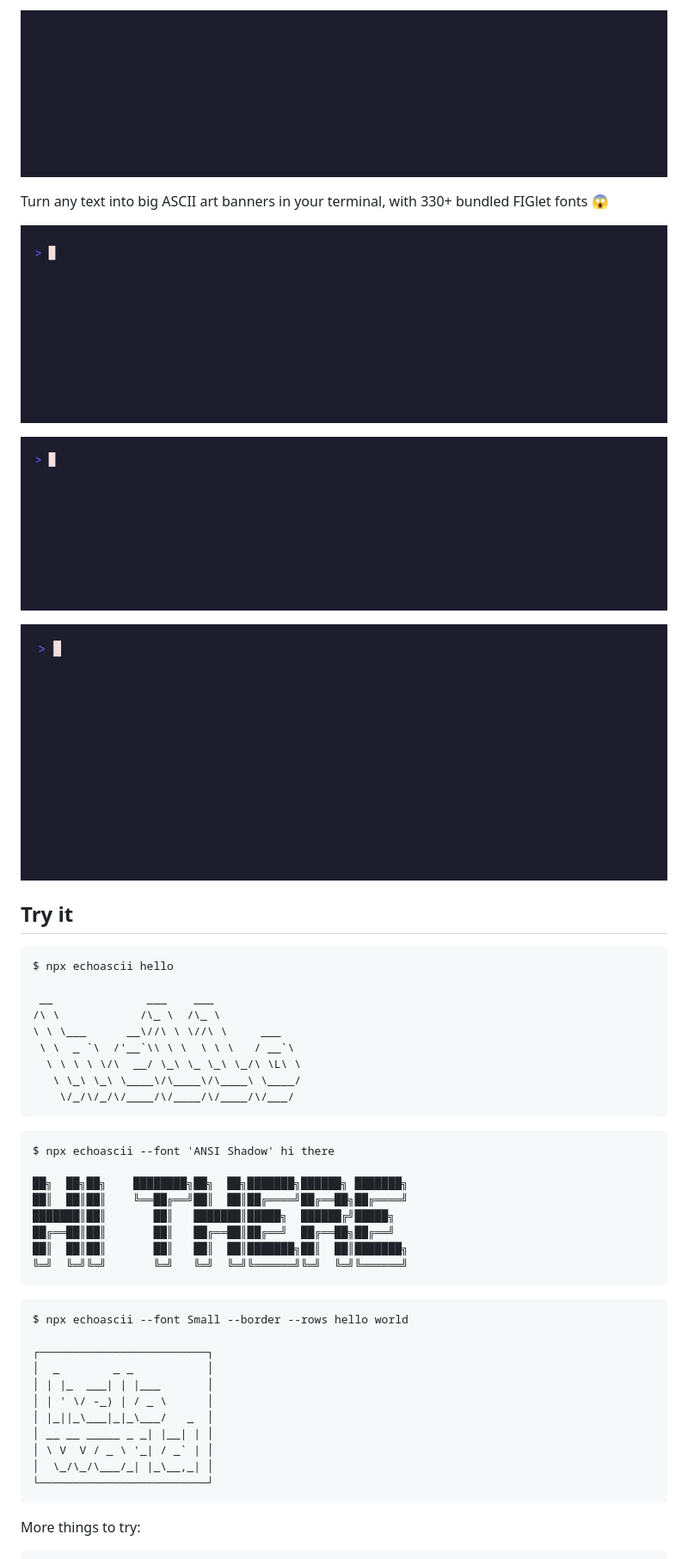
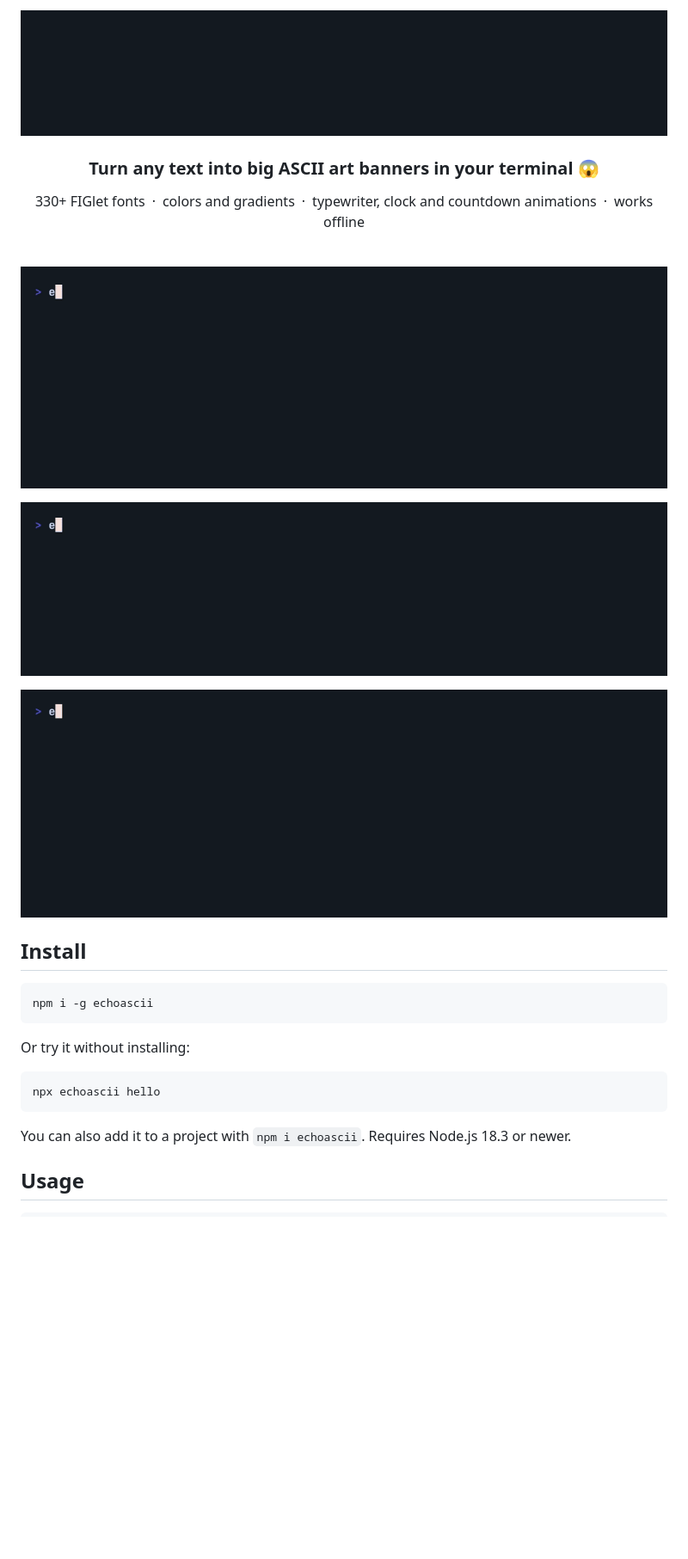
Before and after one commit to thatsprettyfaroutman/echoascii, a Markdown page: README.md, the part around one of its changes. Shown at 86% size. Drawn GitHub-style; pictures changed too: docs/recordings/clock.gif, docs/recordings/countdown.gif, docs/recordings/title.gif; blank space fills up the shorter version.

````diff
--- a/README.md
+++ b/README.md
@@ -2,5 +2,11 @@
 
-Turn any text into big ASCII art banners in your terminal, with 330+ bundled FIGlet fonts 😱
+<h3 align="center">Turn any text into big ASCII art banners in your terminal 😱</h3>
+
+<p align="center">
+  330+ FIGlet fonts&ensp;·&ensp;colors and gradients&ensp;·&ensp;typewriter, clock and countdown animations&ensp;·&ensp;works offline
+</p>
+
+<br>
 
 ![echoascii --type --gradient cyan,magenta 'hello there'](docs/recordings/type.gif)
 
@@ -8,45 +14,20 @@ Turn any text into big ASCII art banners in your terminal, with 330+ bundled FIG
 
 ![echoascii --countdown 5 --border --gradient yellow,red "Time's up!"](docs/recordings/countdown.gif)
 
-## Try it
+## Install
 
 ```
-$ npx echoascii hello
-
- __              ___    ___
-/\ \            /\_ \  /\_ \
-\ \ \___      __\//\ \ \//\ \     ___
- \ \  _ `\  /'__`\\ \ \  \ \ \   / __`\
-  \ \ \ \ \/\  __/ \_\ \_ \_\ \_/\ \L\ \
-   \ \_\ \_\ \____\/\____\/\____\ \____/
-    \/_/\/_/\/____/\/____/\/____/\/___/
+npm i -g echoascii
 ```
 
+Or try it without installing:
+
 ```
-$ npx echoascii --font 'ANSI Shadow' hi there
-
-██╗  ██╗██╗    ████████╗██╗  ██╗███████╗██████╗ ███████╗
-██║  ██║██║    ╚══██╔══╝██║  ██║██╔════╝██╔══██╗██╔════╝
-███████║██║       ██║   ███████║█████╗  ██████╔╝█████╗
-██╔══██║██║       ██║   ██╔══██║██╔══╝  ██╔══██╗██╔══╝
-██║  ██║██║       ██║   ██║  ██║███████╗██║  ██║███████╗
-╚═╝  ╚═╝╚═╝       ╚═╝   ╚═╝  ╚═╝╚══════╝╚═╝  ╚═╝╚══════╝
+npx echoascii hello
 ```
 
-```
-$ npx echoascii --font Small --border --rows hello world
+You can also add it to a project with `npm i echoascii`. Requires Node.js 18.3 or newer.
 
-┌─────────────────────────┐
-│  _        _ _           │
-│ | |_  ___| | |___       │
-│ | ' \/ -_) | / _ \      │
-│ |_||_\___|_|_\___/   _  │
-│ __ __ _____ _ _| |__| | │
-│ \ V  V / _ \ '_| / _` | │
-│  \_/\_/\___/_| |_\__,_| │
-└─────────────────────────┘
-```
-
-More things to try:
+## Usage
 
 ```
````
Also changed, not shown: other parts of README.md (+14 -19 lines), 8 other files.
